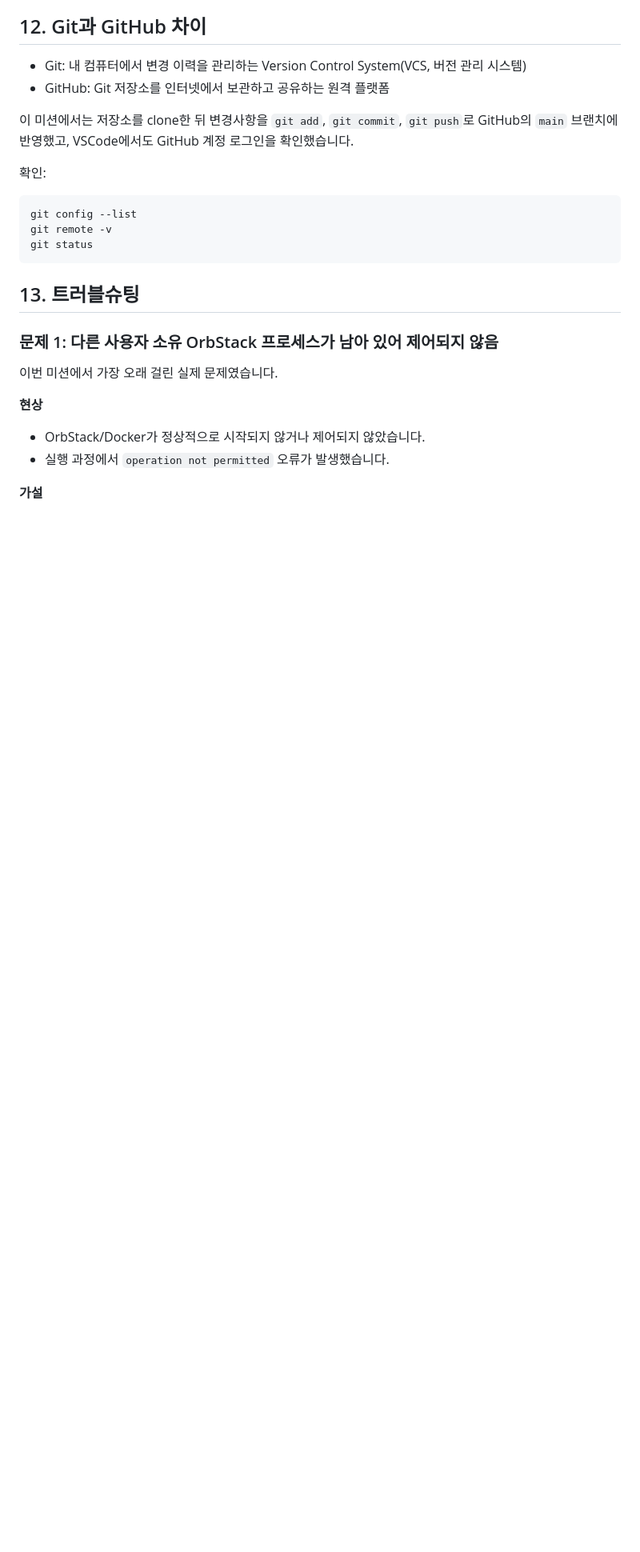
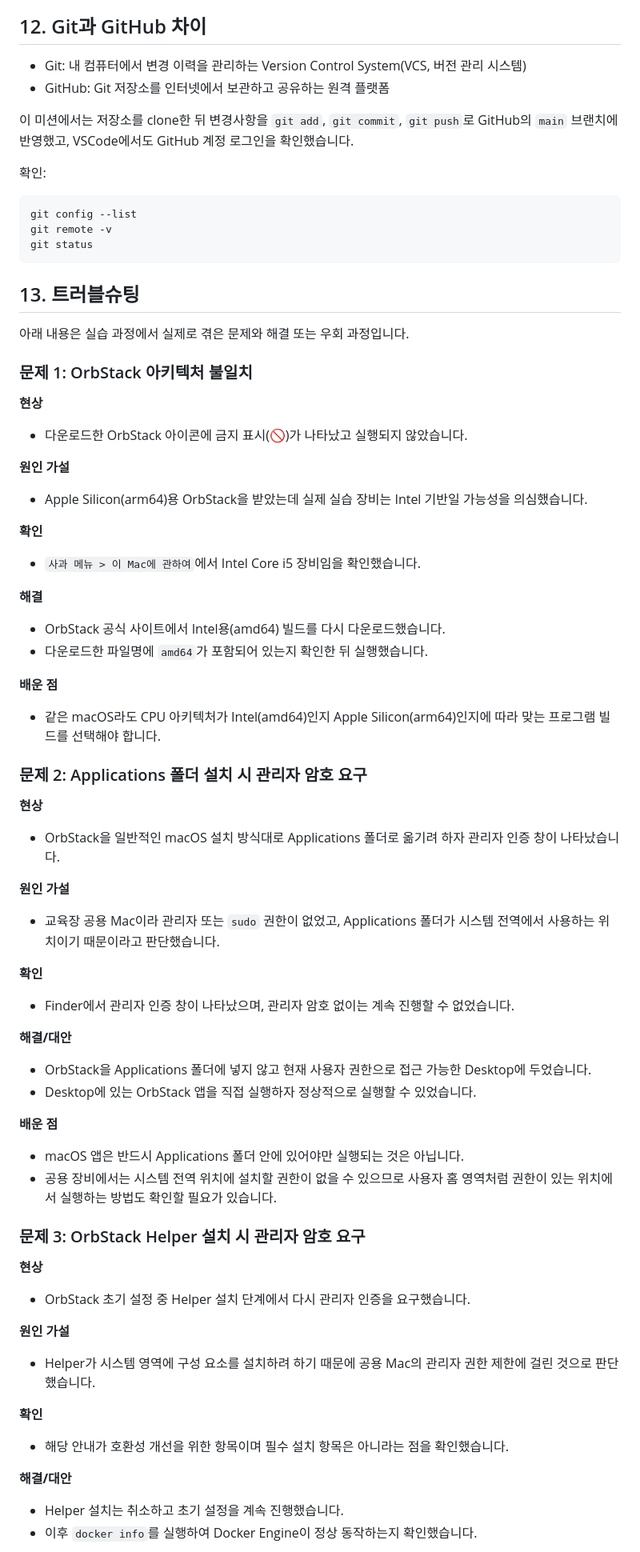
Before and after one commit to usernameffas/codyssey-e1-1, a Markdown page: README.md, the part around one of its changes. Shown at 80% size. Rendered like a GitHub page; blank space fills up the shorter version.

```diff
--- a/README.md
+++ b/README.md
@@ -188,12 +188,57 @@ git status
 
 ## 13. 트러블슈팅
 
-### 문제 1: 다른 사용자 소유 OrbStack 프로세스가 남아 있어 제어되지 않음
+아래 내용은 실습 과정에서 실제로 겪은 문제와 해결 또는 우회 과정입니다.
 
-이번 미션에서 가장 오래 걸린 실제 문제였습니다.
+### 문제 1: OrbStack 아키텍처 불일치
 
 **현상**
-- OrbStack/Docker가 정상적으로 시작되지 않거나 제어되지 않았습니다.
-- 실행 과정에서 `operation not permitted` 오류가 발생했습니다.
+- 다운로드한 OrbStack 아이콘에 금지 표시(🚫)가 나타났고 실행되지 않았습니다.
 
-**가설**
+**원인 가설**
+- Apple Silicon(arm64)용 OrbStack을 받았는데 실제 실습 장비는 Intel 기반일 가능성을 의심했습니다.
+
+**확인**
+- `사과 메뉴 > 이 Mac에 관하여`에서 Intel Core i5 장비임을 확인했습니다.
+
+**해결**
+- OrbStack 공식 사이트에서 Intel용(amd64) 빌드를 다시 다운로드했습니다.
+- 다운로드한 파일명에 `amd64`가 포함되어 있는지 확인한 뒤 실행했습니다.
+
+**배운 점**
+- 같은 macOS라도 CPU 아키텍처가 Intel(amd64)인지 Apple Silicon(arm64)인지에 따라 맞는 프로그램 빌드를 선택해야 합니다.
+
+### 문제 2: Applications 폴더 설치 시 관리자 암호 요구
+
+**현상**
+- OrbStack을 일반적인 macOS 설치 방식대로 Applications 폴더로 옮기려 하자 관리자 인증 창이 나타났습니다.
+
+**원인 가설**
+- 교육장 공용 Mac이라 관리자 또는 `sudo` 권한이 없었고, Applications 폴더가 시스템 전역에서 사용하는 위치이기 때문이라고 판단했습니다.
+
+**확인**
+- Finder에서 관리자 인증 창이 나타났으며, 관리자 암호 없이는 계속 진행할 수 없었습니다.
+
+**해결/대안**
+- OrbStack을 Applications 폴더에 넣지 않고 현재 사용자 권한으로 접근 가능한 Desktop에 두었습니다.
+- Desktop에 있는 OrbStack 앱을 직접 실행하자 정상적으로 실행할 수 있었습니다.
+
+**배운 점**
+- macOS 앱은 반드시 Applications 폴더 안에 있어야만 실행되는 것은 아닙니다.
+- 공용 장비에서는 시스템 전역 위치에 설치할 권한이 없을 수 있으므로 사용자 홈 영역처럼 권한이 있는 위치에서 실행하는 방법도 확인할 필요가 있습니다.
+
+### 문제 3: OrbStack Helper 설치 시 관리자 암호 요구
+
+**현상**
+- OrbStack 초기 설정 중 Helper 설치 단계에서 다시 관리자 인증을 요구했습니다.
+
+**원인 가설**
+- Helper가 시스템 영역에 구성 요소를 설치하려 하기 때문에 공용 Mac의 관리자 권한 제한에 걸린 것으로 판단했습니다.
+
+**확인**
+- 해당 안내가 호환성 개선을 위한 항목이며 필수 설치 항목은 아니라는 점을 확인했습니다.
+
+**해결/대안**
+- Helper 설치는 취소하고 초기 설정을 계속 진행했습니다.
+- 이후 `docker info`를 실행하여 Docker Engine이 정상 동작하는지 확인했습니다.
+
```
Also changed, not shown: other parts of README.md (+50 -41 lines).
